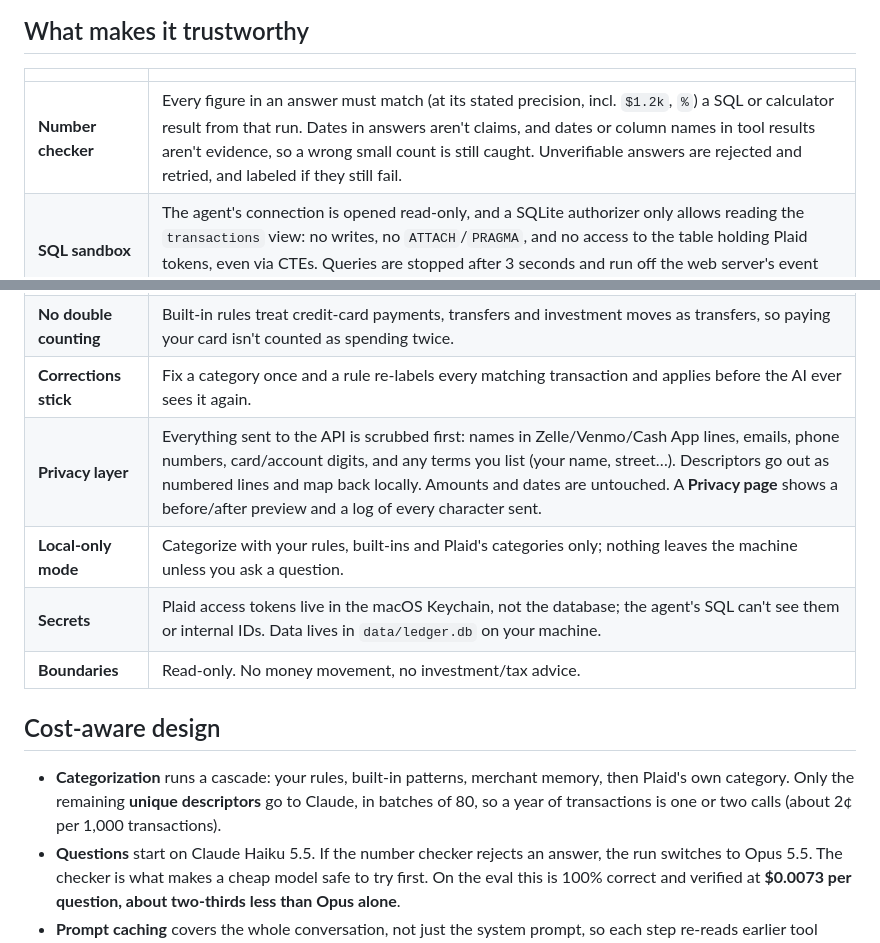
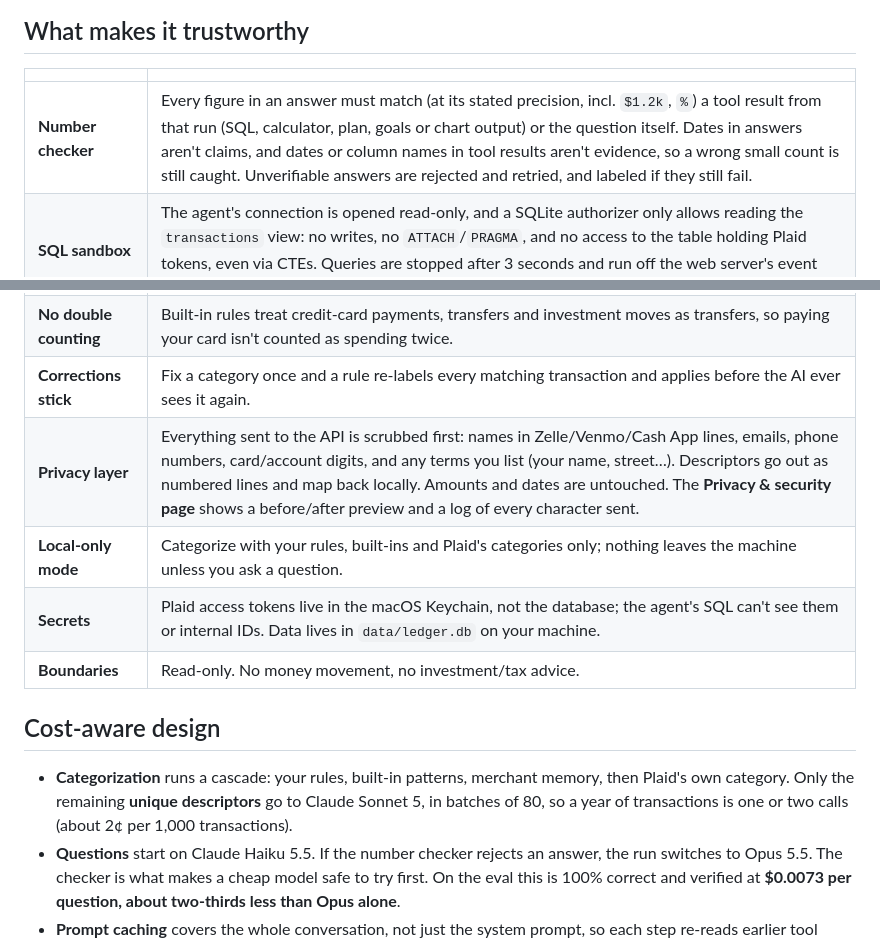
Before and after one commit to mattthomas7641/personal-finance-agent, a Markdown page: README.md, 2 parts joined by grey strips. GitHub-like rendering.

```diff
--- a/README.md
+++ b/README.md
@@ -33,21 +39,21 @@ More detail: [architecture and design decisions](docs/ARCHITECTURE.md) · [threa
 
 | | |
 |---|---|
-| **Number checker** | Every figure in an answer must match (at its stated precision, incl. `$1.2k`, `%`) a SQL or calculator result from that run. Dates in answers aren't claims, and dates or column names in tool results aren't evidence, so a wrong small count is still caught. Unverifiable answers are rejected and retried, and labeled if they still fail. |
+| **Number checker** | Every figure in an answer must match (at its stated precision, incl. `$1.2k`, `%`) a tool result from that run (SQL, calculator, plan, goals or chart output) or the question itself. Dates in answers aren't claims, and dates or column names in tool results aren't evidence, so a wrong small count is still caught. Unverifiable answers are rejected and retried, and labeled if they still fail. |
 | **SQL sandbox** | The agent's connection is opened read-only, and a SQLite authorizer only allows reading the `transactions` view: no writes, no `ATTACH`/`PRAGMA`, and no access to the table holding Plaid tokens, even via CTEs. Queries are stopped after 3 seconds and run off the web server's event loop. |
 | **Prompt injection** | Transaction descriptions are untrusted input. The agent treats tool results as data, its tools are read-only, and an eval plants instruction-like charges to check answers stay correct. |
 | **Failure isolation** | One bank needing a re-login, a Plaid outage, a Claude API error, a failed categorization batch or a malformed file affects only that piece. Each case has a test. |
 | **Safe calculator** | AST-based arithmetic only; no names, imports or attribute access. |
 | **No double counting** | Built-in rules treat credit-card payments, transfers and investment moves as transfers, so paying your card isn't counted as spending twice. |
 | **Corrections stick** | Fix a category once and a rule re-labels every matching transaction and applies before the AI ever sees it again. |
-| **Privacy layer** | Everything sent to the API is scrubbed first: names in Zelle/Venmo/Cash App lines, emails, phone numbers, card/account digits, and any terms you list (your name, street…). Descriptors go out as numbered lines and map back locally. Amounts and dates are untouched. A **Privacy page** shows a before/after preview and a log of every character sent. |
+| **Privacy layer** | Everything sent to the API is scrubbed first: names in Zelle/Venmo/Cash App lines, emails, phone numbers, card/account digits, and any terms you list (your name, street…). Descriptors go out as numbered lines and map back locally. Amounts and dates are untouched. The **Privacy & security page** shows a before/after preview and a log of every character sent. |
 | **Local-only mode** | Categorize with your rules, built-ins and Plaid's categories only; nothing leaves the machine unless you ask a question. |
 | **Secrets** | Plaid access tokens live in the macOS Keychain, not the database; the agent's SQL can't see them or internal IDs. Data lives in `data/ledger.db` on your machine. |
 | **Boundaries** | Read-only. No money movement, no investment/tax advice. |
 
 ## Cost-aware design
 
-- **Categorization** runs a cascade: your rules, built-in patterns, merchant memory, then Plaid's own category. Only the remaining **unique descriptors** go to Claude, in batches of 80, so a year of transactions is one or two calls (about 2¢ per 1,000 transactions).
+- **Categorization** runs a cascade: your rules, built-in patterns, merchant memory, then Plaid's own category. Only the remaining **unique descriptors** go to Claude Sonnet 5, in batches of 80, so a year of transactions is one or two calls (about 2¢ per 1,000 transactions).
 - **Questions** start on Claude Haiku 5.5. If the number checker rejects an answer, the run switches to Opus 5.5. The checker is what makes a cheap model safe to try first. On the eval this is 100% correct and verified at **$0.0073 per question, about two-thirds less than Opus alone**.
 - **Prompt caching** covers the whole conversation, not just the system prompt, so each step re-reads earlier tool results at 5–10% of the input price. Planning tool output is trimmed for the model.
 - **Guardrails:** a per-question budget, a daily budget (`agent.daily_cost_usd`), and tokens, cost, time and model recorded for every question.
```
Also changed, not shown: other parts of README.md (+26 -9 lines), SECURITY.md (+1 -1 lines), evals/SCOREBOARD.md (+1 -1 lines), docs/screenshots/ask-verified-answer.png (added), docs/screenshots/overview.png (added), docs/screenshots/plan.png (added), 2 other files.
